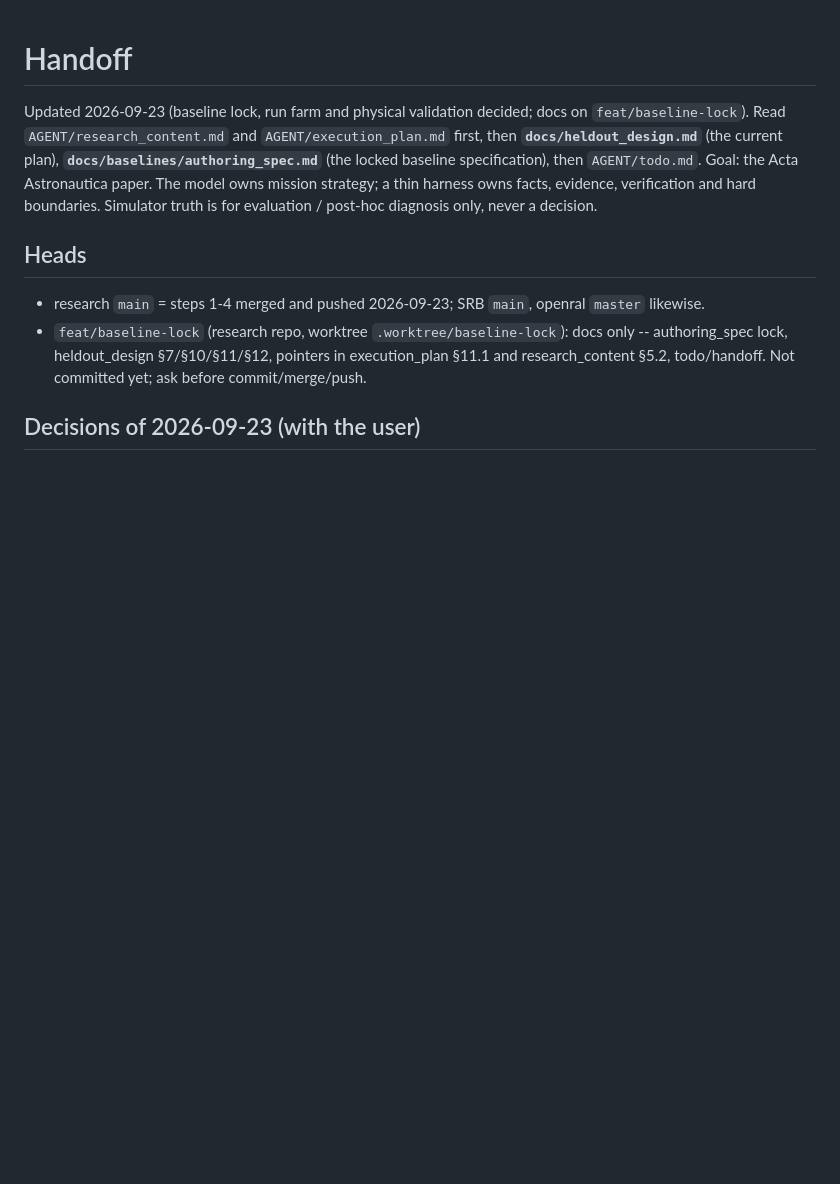
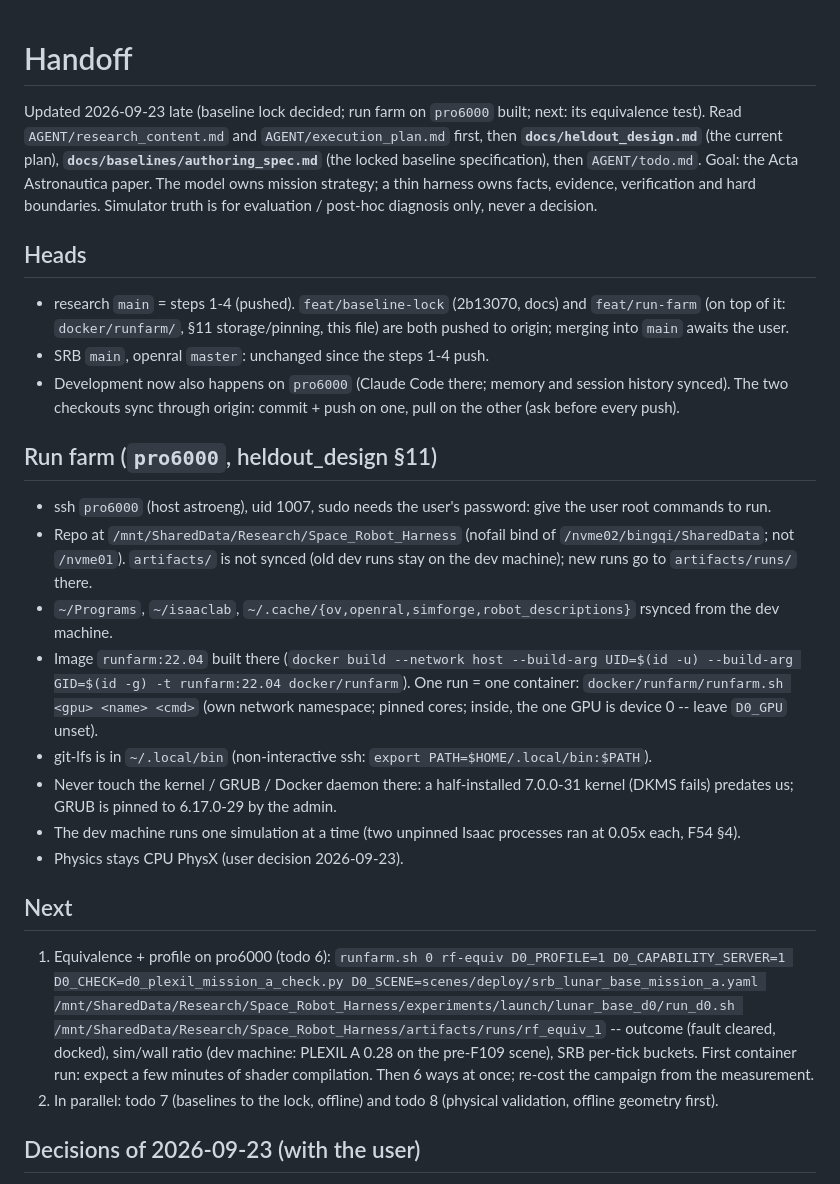
Before and after one commit to Bingqi-Huang/Space-Robot-Harness, a Markdown page: AGENT/handoff.md, the part around the change. GitHub-like rendering; blank space fills up the shorter version.

Commit message:
docs(agent): todo/handoff -- run farm on pro6000 built; next: its equivalence test
Co-Authored-By: Claude Opus 5.5 (1M context) <noreply@anthropic.com>
Claude-Session: https://claude.ai/code/session_014745xJKfeoLrwixsADr1kr

```diff
--- a/AGENT/handoff.md
+++ b/AGENT/handoff.md
@@ -1,6 +1,6 @@
 # Handoff
 
-Updated 2026-09-23 (baseline lock, run farm and physical validation decided; docs on `feat/baseline-lock`). Read
+Updated 2026-09-23 late (baseline lock decided; run farm on `pro6000` built; next: its equivalence test). Read
 `AGENT/research_content.md` and `AGENT/execution_plan.md` first, then **`docs/heldout_design.md`** (the current plan),
 **`docs/baselines/authoring_spec.md`** (the locked baseline specification), then `AGENT/todo.md`.
 Goal: the Acta Astronautica paper. The model owns mission strategy; a thin harness owns facts, evidence,
@@ -8,10 +8,36 @@ verification and hard boundaries. Simulator truth is for evaluation / post-hoc d
 
 ## Heads
 
-- research `main` = steps 1-4 merged and pushed 2026-09-23; SRB `main`, openral `master` likewise.
-- `feat/baseline-lock` (research repo, worktree `.worktree/baseline-lock`): docs only -- authoring_spec lock,
-  heldout_design §7/§10/§11/§12, pointers in execution_plan §11.1 and research_content §5.2, todo/handoff.
-  Not committed yet; ask before commit/merge/push.
+- research `main` = steps 1-4 (pushed). `feat/baseline-lock` (2b13070, docs) and `feat/run-farm` (on top of it:
+  `docker/runfarm/`, §11 storage/pinning, this file) are both pushed to origin; merging into `main` awaits the user.
+- SRB `main`, openral `master`: unchanged since the steps 1-4 push.
+- Development now also happens on `pro6000` (Claude Code there; memory and session history synced). The two checkouts
+  sync through origin: commit + push on one, pull on the other (ask before every push).
+
+## Run farm (`pro6000`, heldout_design §11)
+
+- ssh `pro6000` (host astroeng), uid 1007, sudo needs the user's password: give the user root commands to run.
+- Repo at `/mnt/SharedData/Research/Space_Robot_Harness` (nofail bind of `/nvme02/bingqi/SharedData`; not `/nvme01`).
+  `artifacts/` is not synced (old dev runs stay on the dev machine); new runs go to `artifacts/runs/` there.
+- `~/Programs`, `~/isaaclab`, `~/.cache/{ov,openral,simforge,robot_descriptions}` rsynced from the dev machine.
+- Image `runfarm:22.04` built there (`docker build --network host --build-arg UID=$(id -u) --build-arg GID=$(id -g)
+  -t runfarm:22.04 docker/runfarm`). One run = one container: `docker/runfarm/runfarm.sh <gpu> <name> <cmd>` (own
+  network namespace; pinned cores; inside, the one GPU is device 0 -- leave `D0_GPU` unset).
+- git-lfs is in `~/.local/bin` (non-interactive ssh: `export PATH=$HOME/.local/bin:$PATH`).
+- Never touch the kernel / GRUB / Docker daemon there: a half-installed 7.0.0-31 kernel (DKMS fails) predates us;
+  GRUB is pinned to 6.17.0-29 by the admin.
+- The dev machine runs one simulation at a time (two unpinned Isaac processes ran at 0.05x each, F54 §4).
+- Physics stays CPU PhysX (user decision 2026-09-23).
+
+## Next
+
+1. Equivalence + profile on pro6000 (todo 6): `runfarm.sh 0 rf-equiv D0_PROFILE=1 D0_CAPABILITY_SERVER=1
+   D0_CHECK=d0_plexil_mission_a_check.py D0_SCENE=scenes/deploy/srb_lunar_base_mission_a.yaml
+   /mnt/SharedData/Research/Space_Robot_Harness/experiments/launch/lunar_base_d0/run_d0.sh
+   /mnt/SharedData/Research/Space_Robot_Harness/artifacts/runs/rf_equiv_1` -- outcome (fault cleared, docked),
+   sim/wall ratio (dev machine: PLEXIL A 0.28 on the pre-F109 scene), SRB per-tick buckets. First container run:
+   expect a few minutes of shader compilation. Then 6 ways at once; re-cost the campaign from the measurement.
+2. In parallel: todo 7 (baselines to the lock, offline) and todo 8 (physical validation, offline geometry first).
 
 ## Decisions of 2026-09-23 (with the user)
 
```
Also changed, not shown: AGENT/todo.md (+8 -6 lines).
